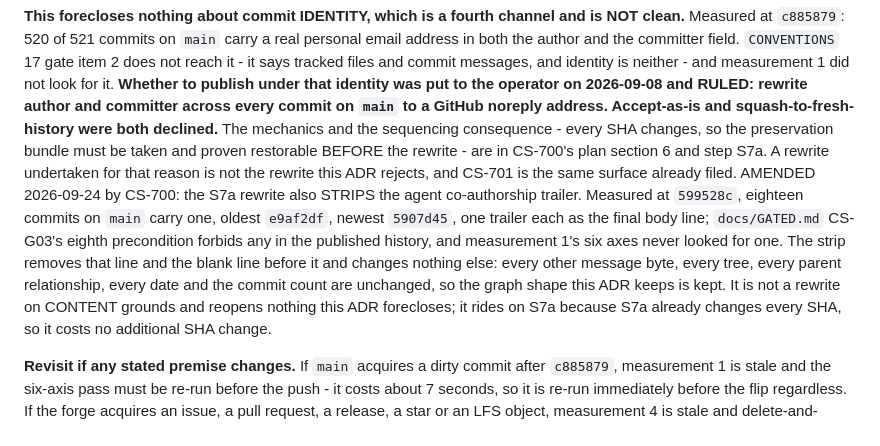
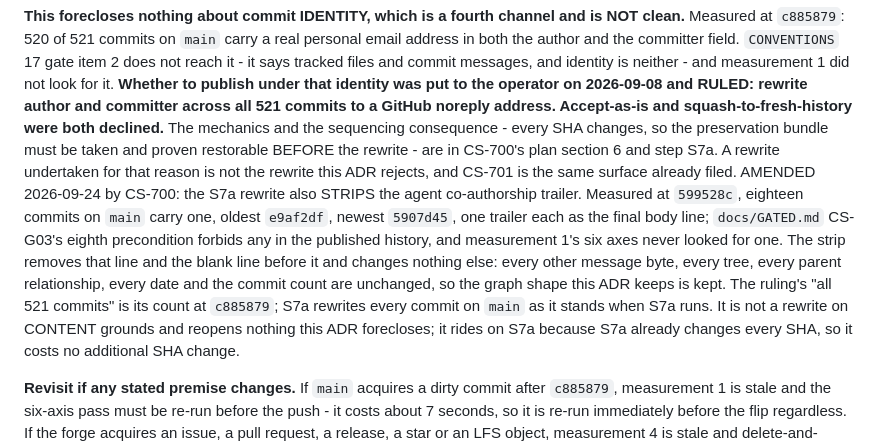
Before and after one commit to Remus3/ClockSpeed, a Markdown page: docs/adr/0018-the-flip-recreates-the-remote-and-keeps-the-commit-graph.md, the part around the change. Rendered like a GitHub page.

```diff
--- a/docs/adr/0018-the-flip-recreates-the-remote-and-keeps-the-commit-graph.md
+++ b/docs/adr/0018-the-flip-recreates-the-remote-and-keeps-the-commit-graph.md
@@ -128,7 +128,7 @@ personal email address in both the author and the committer field. `CONVENTIONS`
 17 gate item 2 does not reach it - it says tracked files and commit messages, and
 identity is neither - and measurement 1 did not look for it. **Whether to publish
 under that identity was put to the operator on 2026-09-08 and RULED: rewrite
-author and committer across every commit on `main` to a GitHub noreply address.
+author and committer across all 521 commits to a GitHub noreply address.
 Accept-as-is and squash-to-fresh-history were both declined.** The mechanics and
 the sequencing consequence - every SHA changes, so the preservation bundle must
 be taken and proven restorable BEFORE the rewrite - are in CS-700's plan section
@@ -141,7 +141,9 @@ precondition forbids any in the published history, and measurement 1's six axes
 never looked for one. The strip removes that line and the blank line before it
 and changes nothing else: every other message byte, every tree, every parent
 relationship, every date and the commit count are unchanged, so the graph shape
-this ADR keeps is kept. It is not a rewrite on CONTENT grounds and reopens
+this ADR keeps is kept. The ruling's "all 521 commits" is its count at
+`c885879`; S7a rewrites every commit on `main` as it stands when S7a runs. It is not
+a rewrite on CONTENT grounds and reopens
 nothing this ADR forecloses; it rides on S7a because S7a already changes every
 SHA, so it costs no additional SHA change.
 
```
Also changed, not shown: docs/GATED.md (+3 -1 lines), docs/item_notes/phase7.md (+30 -20 lines).
